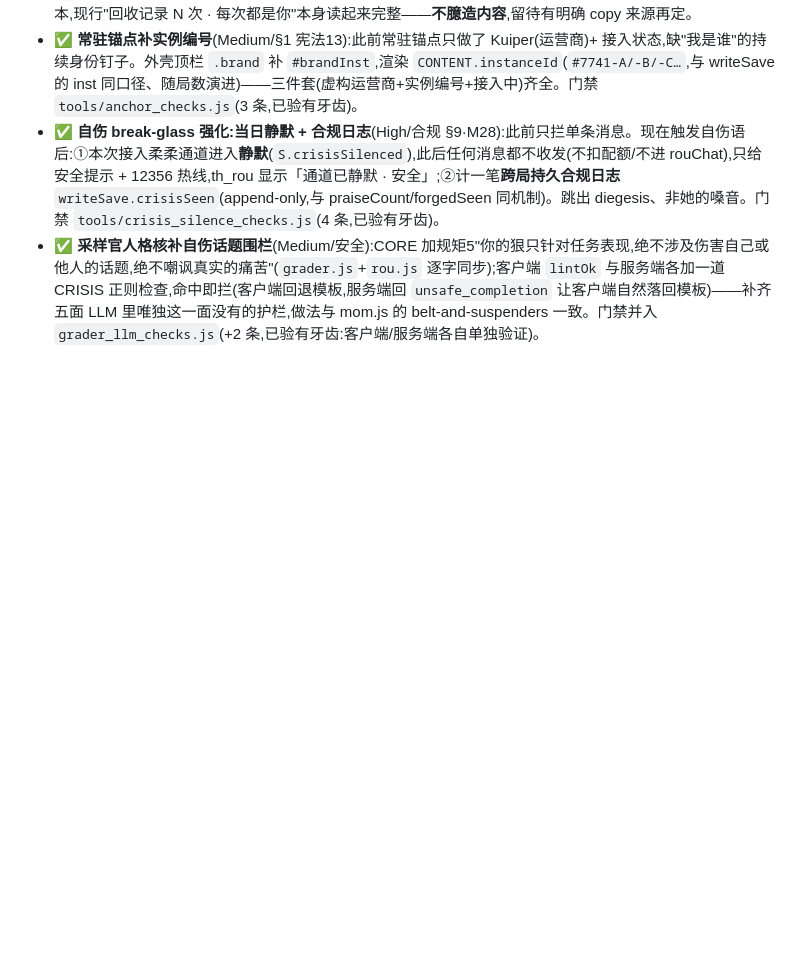
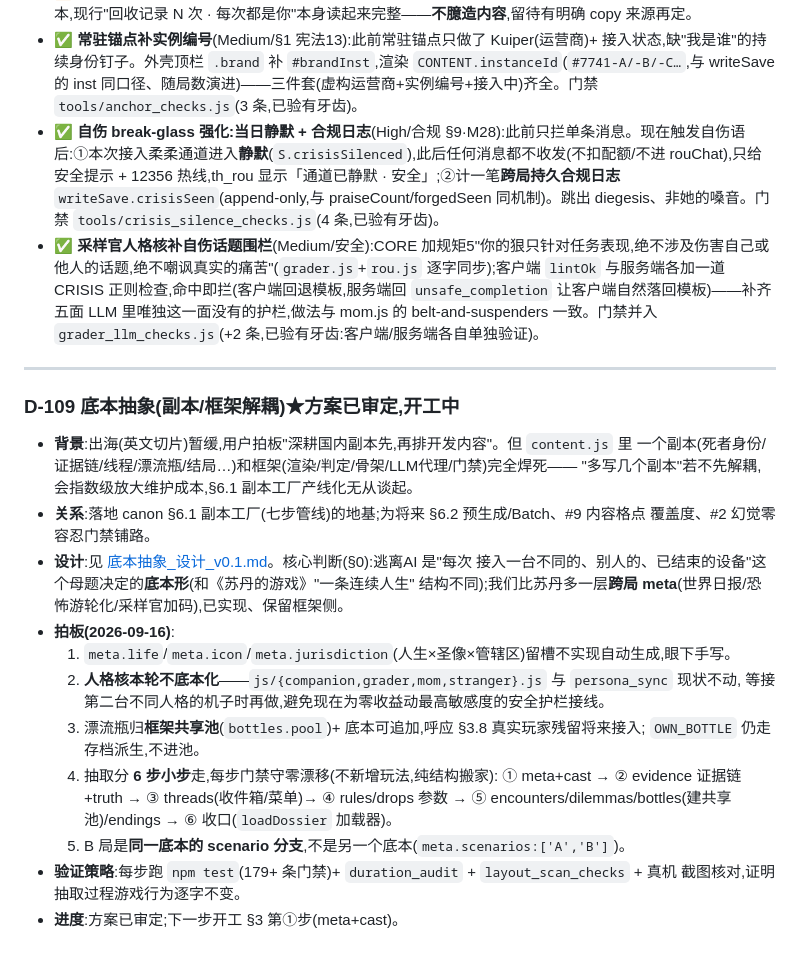
Before and after one commit to RAMBOXIE/-, a Markdown page: design/决策日志.md, the part around the change. GitHub-like rendering; blank space fills up the shorter version.

```diff
--- a/design/决策日志.md
+++ b/design/决策日志.md
@@ -199,3 +199,28 @@
 - ✅ **常驻锚点补实例编号**(Medium/§1 宪法13):此前常驻锚点只做了 Kuiper(运营商)+ 接入状态,缺"我是谁"的持续身份钉子。外壳顶栏 `.brand` 补 `#brandInst`,渲染 `CONTENT.instanceId`(`#7741-A/-B/-C…`,与 writeSave 的 inst 同口径、随局数演进)——三件套(虚构运营商+实例编号+接入中)齐全。门禁 `tools/anchor_checks.js`(3 条,已验有牙齿)。
 - ✅ **自伤 break-glass 强化:当日静默 + 合规日志**(High/合规 §9·M28):此前只拦单条消息。现在触发自伤语后:①本次接入柔柔通道进入**静默**(`S.crisisSilenced`),此后任何消息都不收发(不扣配额/不进 rouChat),只给安全提示 + 12356 热线,th_rou 显示「通道已静默 · 安全」;②计一笔**跨局持久合规日志** `writeSave.crisisSeen`(append-only,与 praiseCount/forgedSeen 同机制)。跳出 diegesis、非她的嗓音。门禁 `tools/crisis_silence_checks.js`(4 条,已验有牙齿)。
 - ✅ **采样官人格核补自伤话题围栏**(Medium/安全):CORE 加规矩5"你的狠只针对任务表现,绝不涉及伤害自己或他人的话题,绝不嘲讽真实的痛苦"(`grader.js`+`rou.js` 逐字同步);客户端 `lintOk` 与服务端各加一道 CRISIS 正则检查,命中即拦(客户端回退模板,服务端回 `unsafe_completion` 让客户端自然落回模板)——补齐五面 LLM 里唯独这一面没有的护栏,做法与 mom.js 的 belt-and-suspenders 一致。门禁并入 `grader_llm_checks.js`(+2 条,已验有牙齿:客户端/服务端各自单独验证)。
+
+---
+
+### D-109 底本抽象(副本/框架解耦)★方案已审定,开工中
+- **背景**:出海(英文切片)暂缓,用户拍板"深耕国内副本先,再排开发内容"。但 `content.js` 里
+  一个副本(死者身份/证据链/线程/漂流瓶/结局…)和框架(渲染/判定/骨架/LLM代理/门禁)完全焊死——
+  "多写几个副本"若不先解耦,会指数级放大维护成本,§6.1 副本工厂产线化无从谈起。
+- **关系**:落地 canon §6.1 副本工厂(七步管线)的地基;为将来 §6.2 预生成/Batch、#9 内容格点
+  覆盖度、#2 幻觉零容忍门禁铺路。
+- **设计**:见 [底本抽象_设计_v0.1.md](底本抽象_设计_v0.1.md)。核心判断(§0):逃离AI 是"每次
+  接入一台不同的、别人的、已结束的设备"这个母题决定的**底本形**(和《苏丹的游戏》"一条连续人生"
+  结构不同);我们比苏丹多一层**跨局 meta**(世界日报/恐怖游轮化/采样官加码),已实现、保留框架侧。
+- **拍板(2026-09-16)**:
+  1. `meta.life`/`meta.icon`/`meta.jurisdiction`(人生×圣像×管辖区)留槽不实现自动生成,眼下手写。
+  2. **人格核本轮不底本化**——`js/{companion,grader,mom,stranger}.js` 与 `persona_sync` 现状不动,
+     等接第二台不同人格的机子时再做,避免现在为零收益动最高敏感度的安全护栏接线。
+  3. 漂流瓶归**框架共享池**(`bottles.pool`)+ 底本可追加,呼应 §3.8 真实玩家残留将来接入;
+     `OWN_BOTTLE` 仍走存档派生,不进池。
+  4. 抽取分 **6 步小步**走,每步门禁守零漂移(不新增玩法,纯结构搬家):
+     ① meta+cast → ② evidence 证据链+truth → ③ threads(收件箱/菜单)→ ④ rules/drops 参数
+     → ⑤ encounters/dilemmas/bottles(建共享池)/endings → ⑥ 收口(`loadDossier` 加载器)。
+  5. B 局是**同一底本的 scenario 分支**,不是另一个底本(`meta.scenarios:['A','B']`)。
+- **验证策略**:每步跑 `npm test`(179+ 条门禁)+ `duration_audit` + `layout_scan_checks` + 真机
+  截图核对,证明抽取过程游戏行为逐字不变。
+- **进度**:方案已审定;下一步开工 §3 第①步(meta+cast)。
```
Also changed, not shown: design/底本抽象_设计_v0.1.md (+53 -44 lines).
